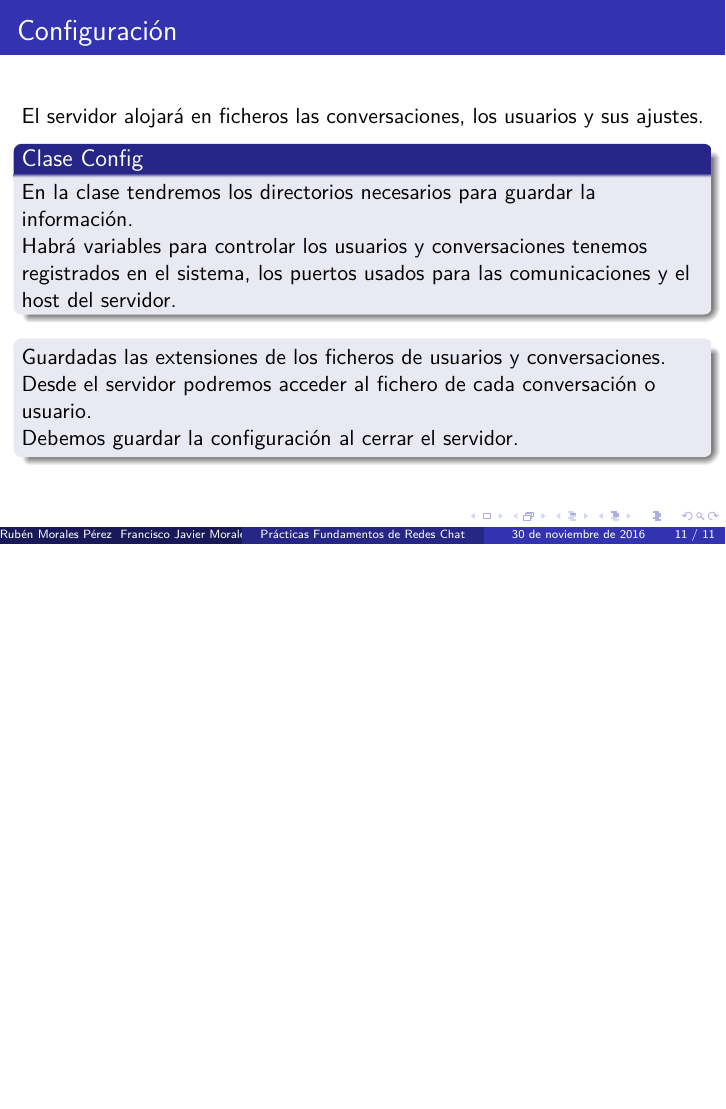
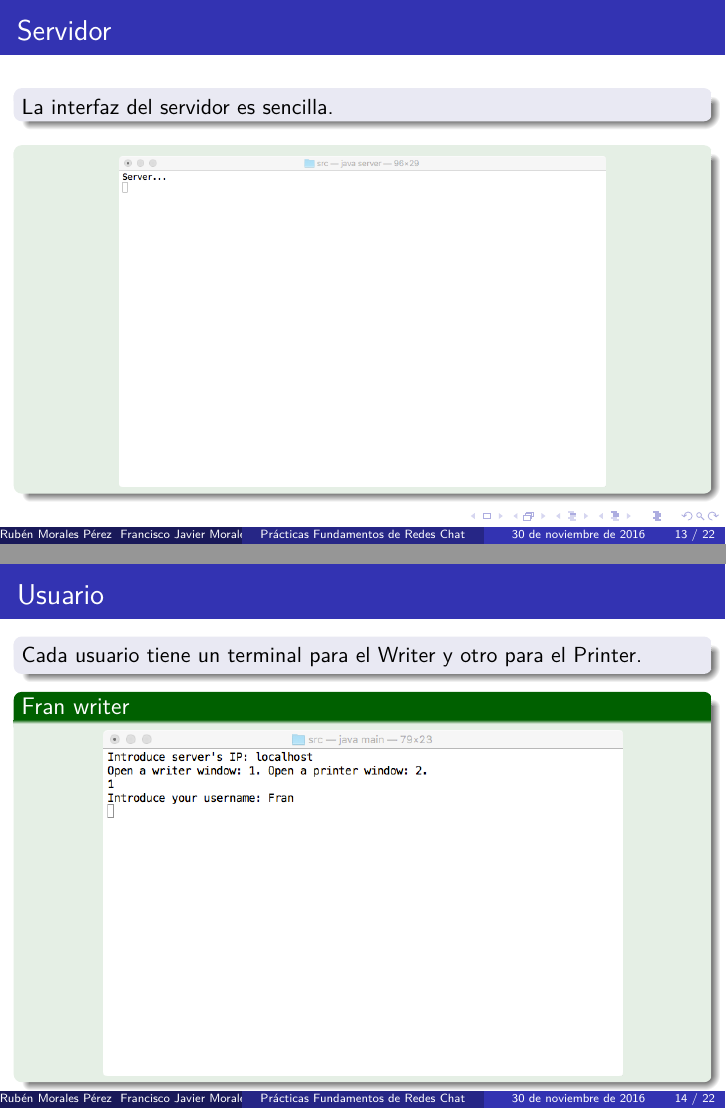
Before and after one commit to Rubenmp/RedesChat, LaTeX slides (Presentacion/chatBeamer.tex, which reads Presentacion/Temas/beamerExample.tex): page 11 of 11 before the commit and pages 13 and 14 of 21 after it, the two joined at a grey line, the shorter picture padded with empty space. The pictures show the PDF file Presentacion/chatBeamer.pdf that the author committed with the source.

Commit message:
Beamer presentation

```diff
--- /dev/null
+++ b/Presentacion/Temas/beamerExample.tex
@@ -0,0 +1,79 @@
+\section{Funcionamiento}
+
+\subsection{Servidor}
+\begin{frame}{Servidor}
+	\begin{block}{  }
+		La interfaz del servidor es sencilla.
+	\end{block}
+
+	\begin{exampleblock}{ }
+		\begin{figure}[H]
+			\includegraphics[scale=0.31]{./Imagenes/server1.png}
+		\end{figure}
+	\end{exampleblock}
+\end{frame}
+
+
+% -----------------------------------
+
+
+\subsection{Cliente}
+\begin{frame}{Usuario}
+	\begin{block}{  }
+		Cada usuario tiene un terminal para el Writer y otro para el Printer.
+	\end{block}
+
+	\begin{exampleblock}{Fran writer}
+		\begin{figure}[H]
+			\includegraphics[scale=0.4]{./Imagenes/franwriter1.png}
+		\end{figure}
+	\end{exampleblock}
+\end{frame}
+
+
+% -----------------------------------
+
+
+\begin{frame}{Usuario}
+	\begin{block}{  }
+		Cada usuario tiene un terminal para el Writer y otro para el Printer.
+	\end{block}
+
+	\begin{exampleblock}{Fran printer}
+		\begin{figure}[H]
+			\includegraphics[scale=0.4]{./Imagenes/franprinter1.png}
+		\end{figure}
+	\end{exampleblock}
+\end{frame}
+
+
+% -----------------------------------
+
+
+\begin{frame}{Usuario}
+	\begin{block}{  }
+		Cada usuario tiene un terminal para el Writer y otro para el Printer.
+	\end{block}
+
+	\begin{exampleblock}{Ruben writer}
+		\begin{figure}[H]
+			\includegraphics[scale=0.4]{./Imagenes/rubenwriter1.png}
+		\end{figure}
+	\end{exampleblock}
+\end{frame}
+
+
+% -----------------------------------
+
+
+\begin{frame}{Usuario}
+	\begin{block}{  }
+		Cada usuario tiene un terminal para el Writer y otro para el Printer.
+	\end{block}
+
+	\begin{exampleblock}{Ruben printer}
+		\begin{figure}[H]
+			\includegraphics[scale=0.4]{./Imagenes/rubenprinter1.png}
+		\end{figure}
+	\end{exampleblock}
+\end{frame}
```
Also changed, not shown: Presentacion/Temas/beamerApariencia.tex (added, +11 -0 lines), Presentacion/Temas/beamerIntroduccion.tex (+1 -1 lines), Presentacion/Temas/beamerUsuario.tex (+21 -2 lines), Presentacion/chatBeamer.tex (+2 -1 lines), Presentacion/Imagenes/rubenmprinter1.png (deleted), Presentacion/Imagenes/rubenmpwriter1.png (deleted), Presentacion/Imagenes/rubenprinter1.png (added), Presentacion/Imagenes/rubenprinter2.png, Presentacion/Imagenes/rubenwriter1.png (added), Presentacion/Imagenes/rubenwriter2.png, Presentacion/chatBeamer.pdf, Presentacion/Temas/beamerExample.tex (65 more changed lines).
